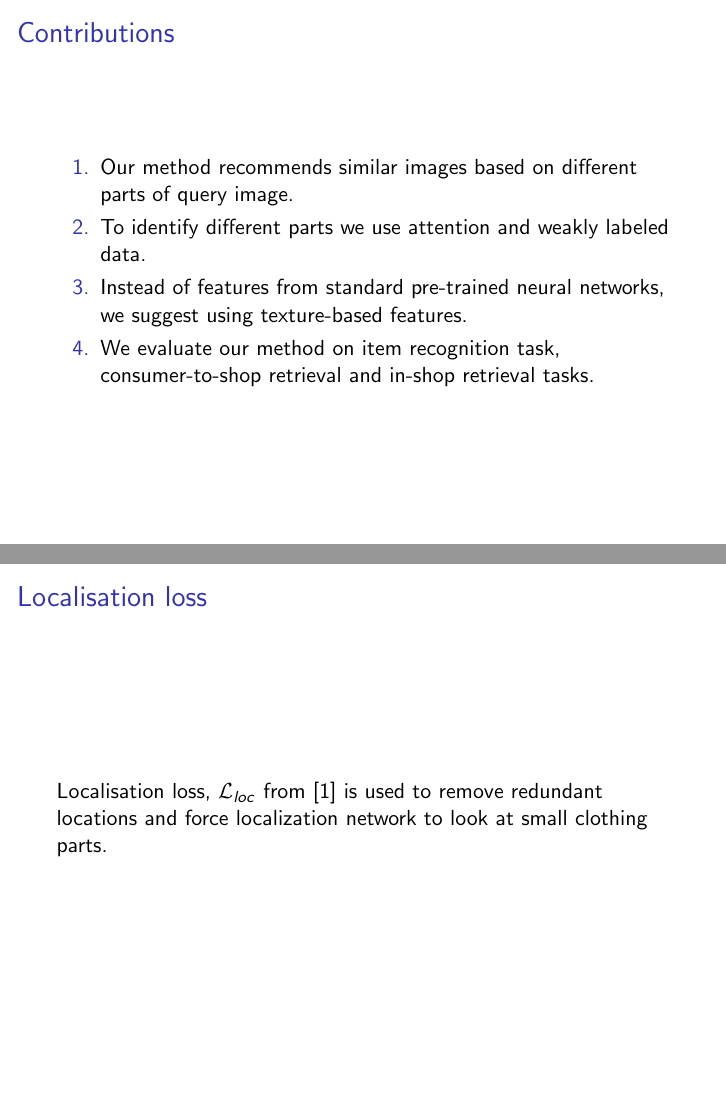
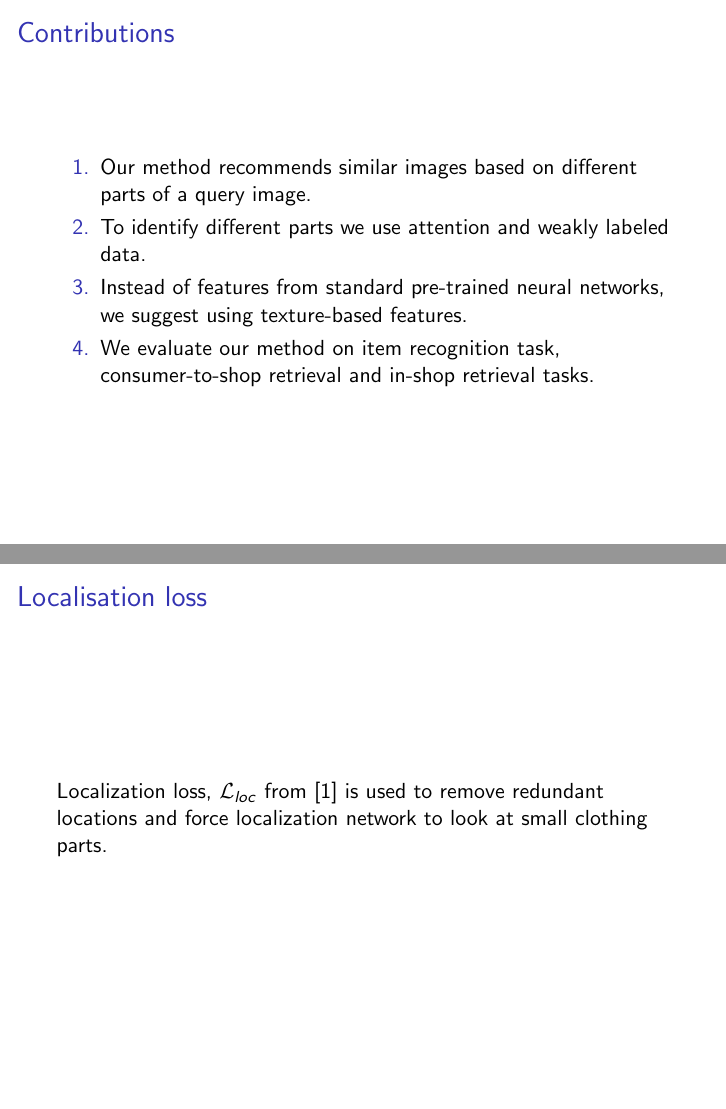
Before and after one commit to sagarverma/ICIP_2018_Fashion, LaTeX slides (icip_2018_fashion.tex): pages 3 and 11 of 20, joined at a grey line. Compiled offline with pdfLaTeX.

Commit message:
complete

```diff
--- a/icip_2018_fashion.tex
+++ b/icip_2018_fashion.tex
@@ -52,7 +52,7 @@
 
 \begin{frame}{Contributions}
   \begin{enumerate}
-    \item Our method recommends similar images based on different parts of query image.
+    \item Our method recommends similar images based on different parts of a query image.
 
     \item To identify different parts we use attention and weakly labeled data.
 
@@ -115,7 +115,7 @@
 \end{frame}
 
 \begin{frame}{Localisation loss}
-  Localisation loss, $\mathcal{L}_{loc}$ from \cite{WangSTLSTMICCV2017} is used to remove redundant locations and force localization network to look at small clothing parts.
+  Localization loss, $\mathcal{L}_{loc}$ from \cite{WangSTLSTMICCV2017} is used to remove redundant locations and force localization network to look at small clothing parts.
 \end{frame}
 
 \begin{frame}{Combined Loss}
```
Also changed, not shown: icip_2018_fashion.pdf, 1 other file.
